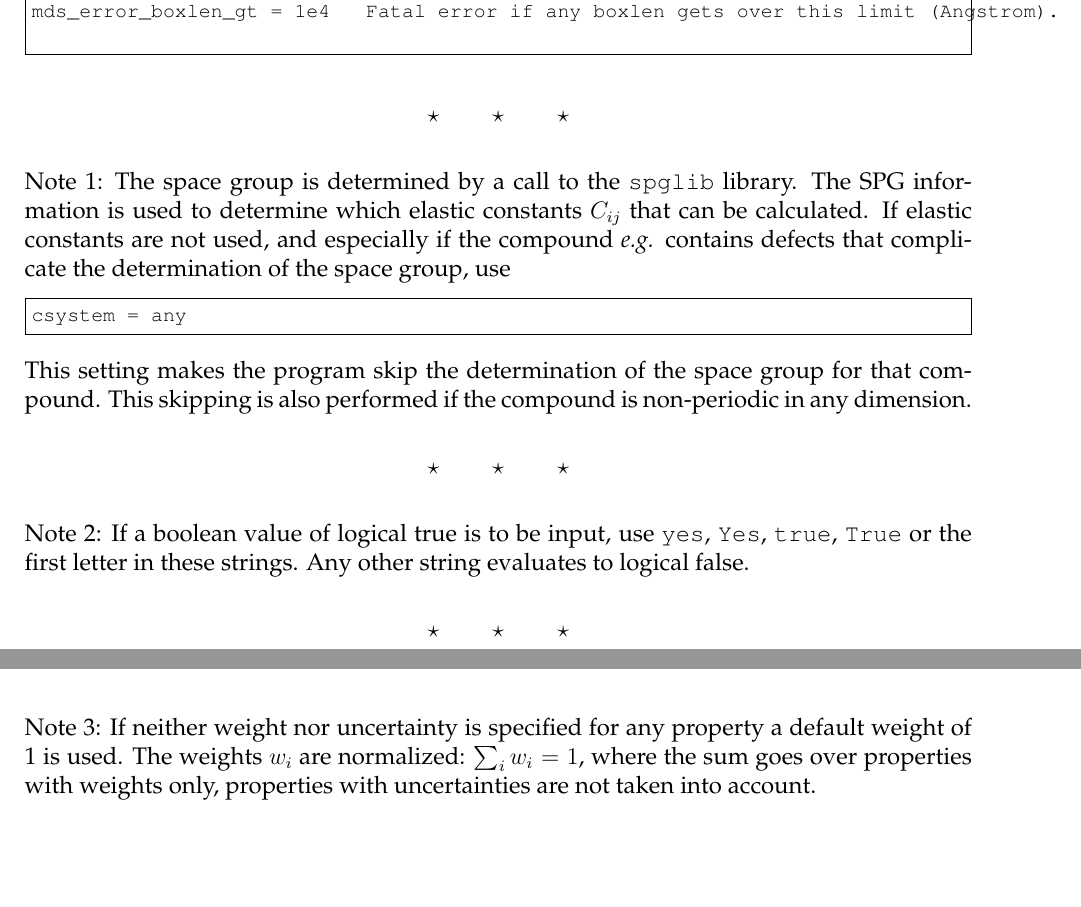
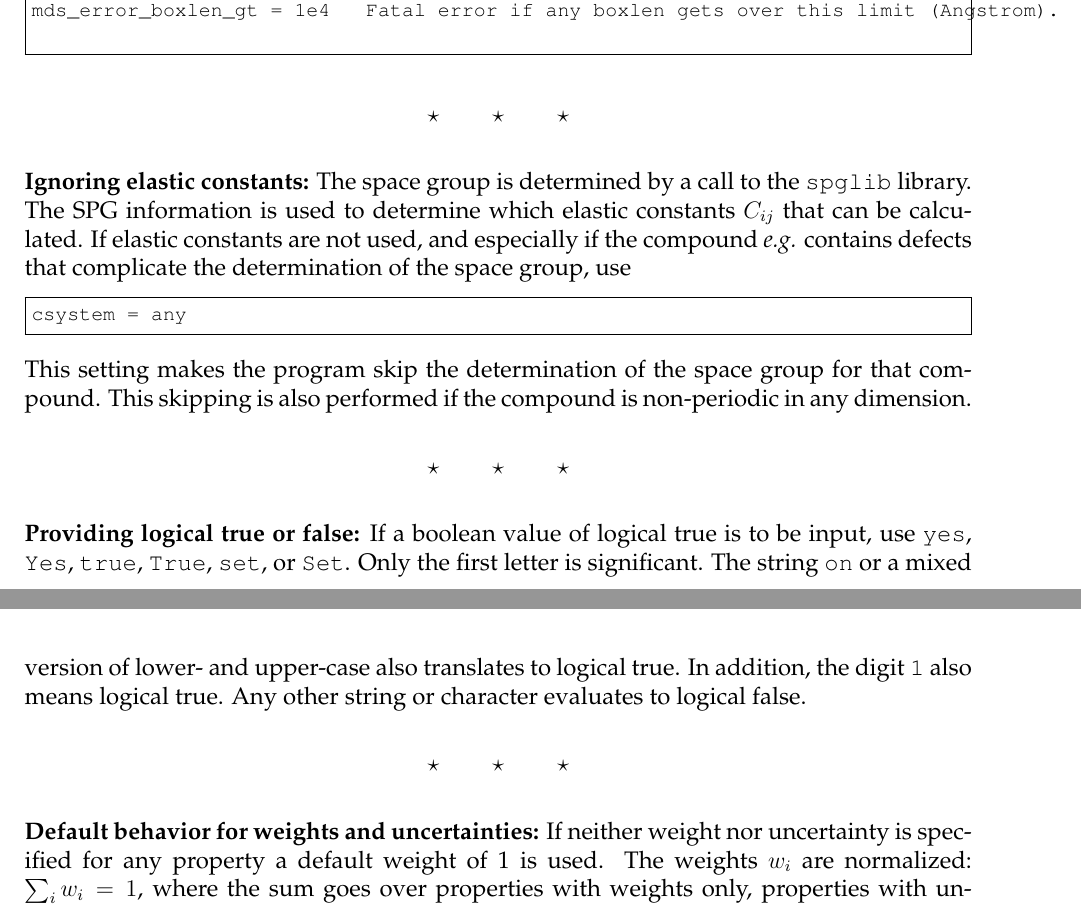
Before and after one commit to krister-henriksson/tulip2, a LaTeX paper (doc/tulip-doc.tex): two parts of pages 16 and 17 of 30, joined at a grey line, cut so that both start at the same text, the shorter picture padded with empty space. Compiled offline with pdfLaTeX.

Commit message:
Some major updates

```diff
--- a/doc/tulip-doc.tex
+++ b/doc/tulip-doc.tex
@@ -1164,7 +1169,8 @@ mds_error_boxlen_gt = 1e4   Fatal error if any boxlen gets over this limit (Angs
 
 \stars
 
-Note 1: The space group is determined by a call to the \verb+spglib+ library.
+\textbf{Ignoring elastic constants:}
+The space group is determined by a call to the \verb+spglib+ library.
 The SPG information is used to determine which elastic constants $C_{ij}$ that can be
 calculated. If elastic constants are not used, and especially if the compound \eg
 contains defects that complicate the determination of the space group, use
@@ -1179,13 +1185,18 @@ dimension.
 
 \stars
 
-Note 2: If a boolean value of logical true is to be input, use
-\verb+yes+, \verb+Yes+, \verb+true+, \verb+True+ or the first letter in these strings.
-Any other string evaluates to logical false.
+\textbf{Providing logical true or false:}
+If a boolean value of logical true is to be input, use
+\verb+yes+, \verb+Yes+, \verb+true+, \verb+True+, \verb+set+, or \verb+Set+.
+Only the first letter is significant. The string \verb+on+
+or a mixed version of lower- and upper-case also translates to logical true.
+In addition, the digit \verb+1+ also means logical true.
+Any other string or character evaluates to logical false.
 
 \stars
 
-Note 3: If neither weight nor uncertainty is specified for any property a default weight of 1
+\textbf{Default behavior for weights and uncertainties:}
+If neither weight nor uncertainty is specified for any property a default weight of 1
 is used. The weights $w_i$ are normalized: $\sum_i w_i = 1$, where the sum goes over
 properties with weights only, properties with uncertainties are not taken into account.
 
```
Also changed, not shown: doc/tulip-doc.pdf, doc/tulip-doc.tex (13 more changed lines), 12 other files.
